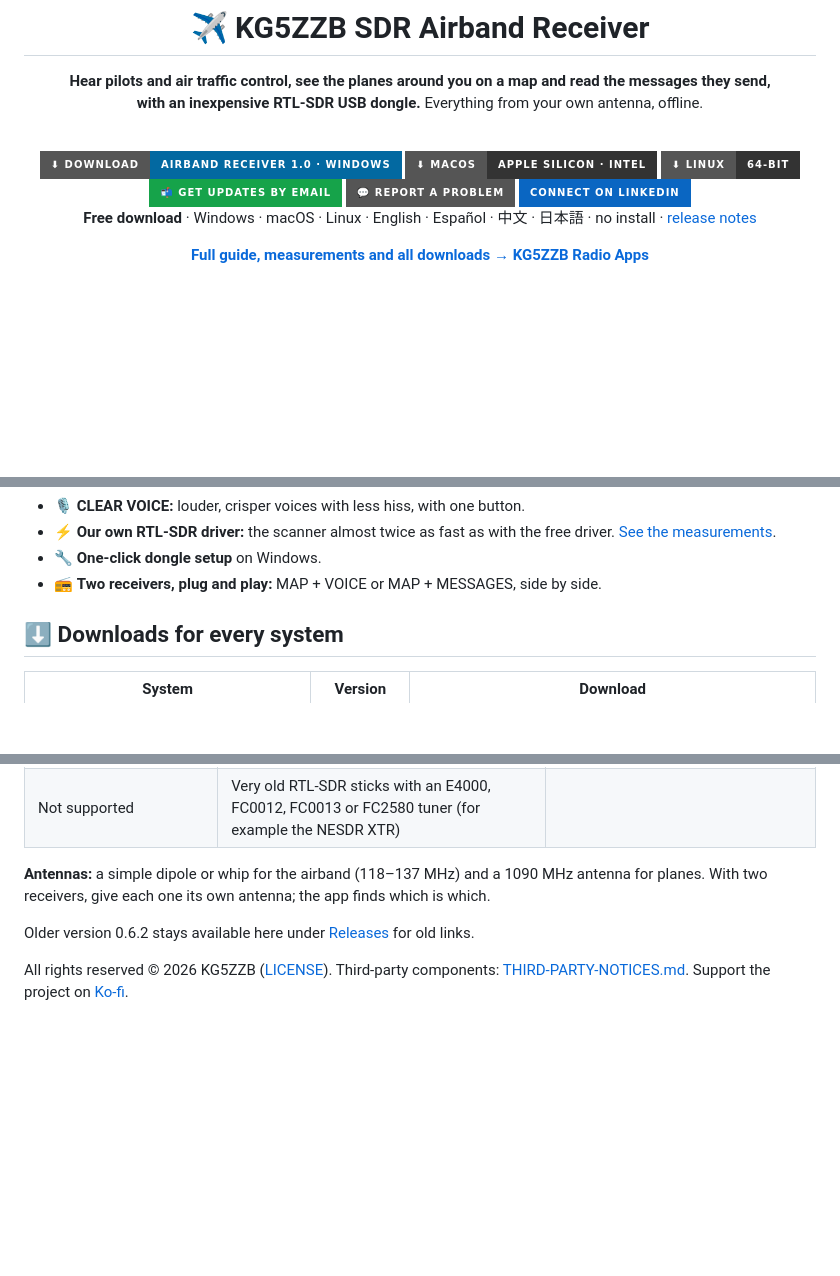
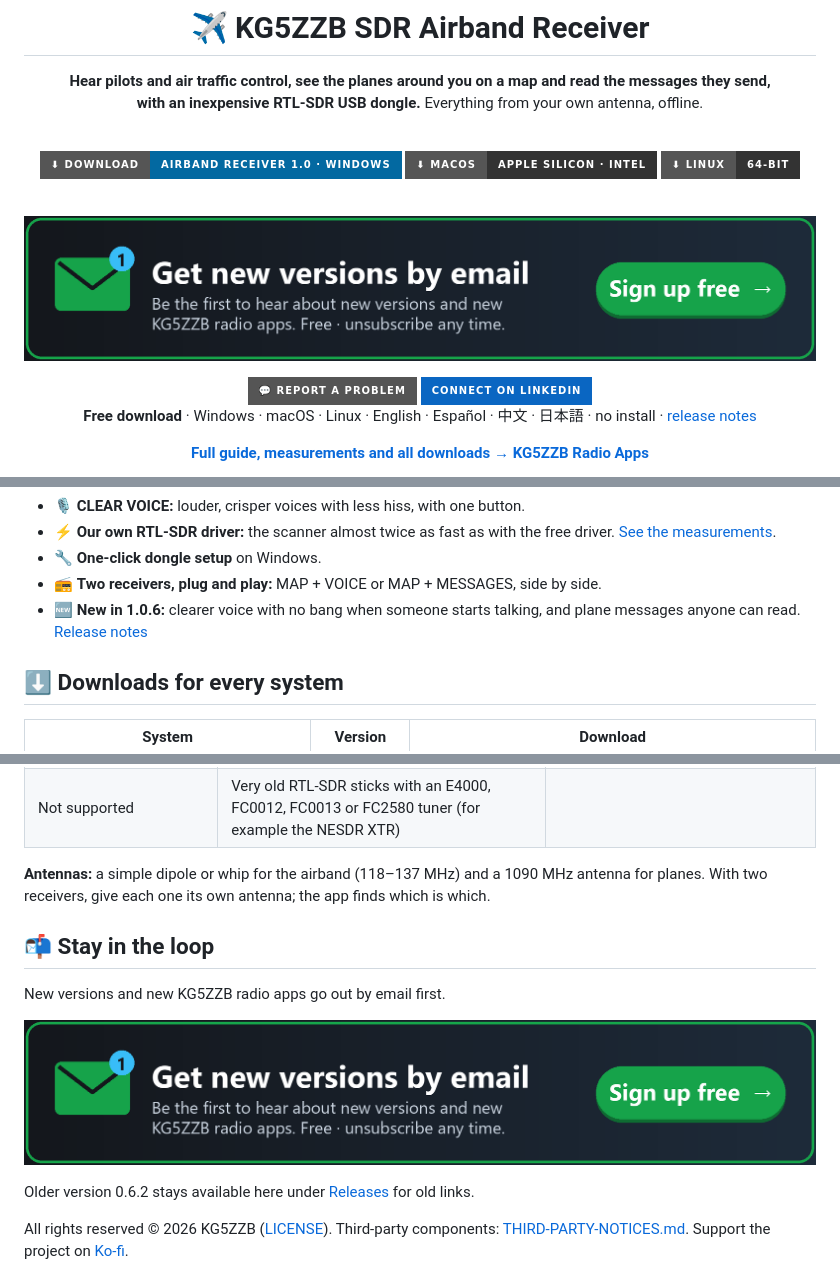
Before and after one commit to jeypnet/KG5ZZB-SDR-Airband-Receiver, a Markdown page: README.md, 3 parts joined by grey strips. Rendered like a GitHub page; pictures changed too: docs/images/email-updates-signup.png (added); badges without logos; blank space fills up the shorter version.

Commit message:
Make email updates easier to find (#2)

```diff
--- a/README.md
+++ b/README.md
@@ -10,8 +10,11 @@
 [![Download Airband Receiver 1.0 for Windows](https://img.shields.io/badge/⬇_Download-Airband_Receiver_1.0_·_Windows-0369A1?style=for-the-badge)](https://kg5zzb.jeyp.net/download?os=windows)
 [![macOS](https://img.shields.io/badge/⬇_macOS-Apple_silicon_·_Intel-333?style=for-the-badge&logo=apple)](https://kg5zzb.jeyp.net/download)
 [![Linux](https://img.shields.io/badge/⬇_Linux-64--bit-333?style=for-the-badge&logo=linux&logoColor=white)](https://kg5zzb.jeyp.net/download)
-<br>
-[![Get updates by email](https://img.shields.io/badge/📬_Get_updates_by_email-16A34A?style=for-the-badge)](https://kg5zzb.jeyp.net/updates?from=github) [![Support](https://img.shields.io/badge/💬_Report_a_problem-555?style=for-the-badge)](https://kg5zzb.jeyp.net/support) [![Connect on LinkedIn](https://img.shields.io/badge/Connect_on_LinkedIn-0A66C2?style=for-the-badge)](https://www.linkedin.com/in/jeypnet/)
+<br><br>
+
+<a href="https://kg5zzb.jeyp.net/updates?from=github"><img src="docs/images/email-updates-signup.png" alt="Get new versions by email: sign up free" width="100%"></a>
+
+[![Support](https://img.shields.io/badge/💬_Report_a_problem-555?style=for-the-badge)](https://kg5zzb.jeyp.net/support) [![Connect on LinkedIn](https://img.shields.io/badge/Connect_on_LinkedIn-0A66C2?style=for-the-badge)](https://www.linkedin.com/in/jeypnet/)
 <br>
 **Free download** · Windows · macOS · Linux · English · Español · 中文 · 日本語 · no install · [release notes](https://github.com/jeypnet/KG5ZZB-Radio-Apps/releases/tag/airband-v1.0.6)
 
@@ -30,6 +33,7 @@
 - ⚡ **Our own RTL-SDR driver:** the scanner almost twice as fast as with the free driver. [See the measurements](https://github.com/jeypnet/KG5ZZB-Radio-Apps/blob/main/docs/airband-driver.md).
 - 🔧 **One-click dongle setup** on Windows.
 - 📻 **Two receivers, plug and play:** MAP + VOICE or MAP + MESSAGES, side by side.
+- 🆕 **New in 1.0.6:** clearer voice with no bang when someone starts talking, and plane messages anyone can read. [Release notes](https://github.com/jeypnet/KG5ZZB-Radio-Apps/releases/tag/airband-v1.0.6)
 
 ## ⬇ Downloads for every system
 
@@ -59,6 +65,11 @@ All versions: [Releases](https://github.com/jeypnet/KG5ZZB-Radio-Apps/releases).
 
 **Antennas:** a simple dipole or whip for the airband (118–137 MHz) and a 1090 MHz antenna for planes. With two receivers, give each one its own antenna; the app finds which is which.
 
+## 📬 Stay in the loop
+New versions and new KG5ZZB radio apps go out by email first.
+
+[![Get new versions by email: sign up free](docs/images/email-updates-signup.png)](https://kg5zzb.jeyp.net/updates?from=github)
+
 Older version 0.6.2 stays available here under [Releases](../../releases) for old links.
 
 All rights reserved © 2026 KG5ZZB ([LICENSE](LICENSE)). Third-party components: [THIRD-PARTY-NOTICES.md](THIRD-PARTY-NOTICES.md). Support the project on [Ko-fi](https://ko-fi.com/kg5zzb).
```
Also changed, not shown: other parts of README.md (+2 -0 lines).
